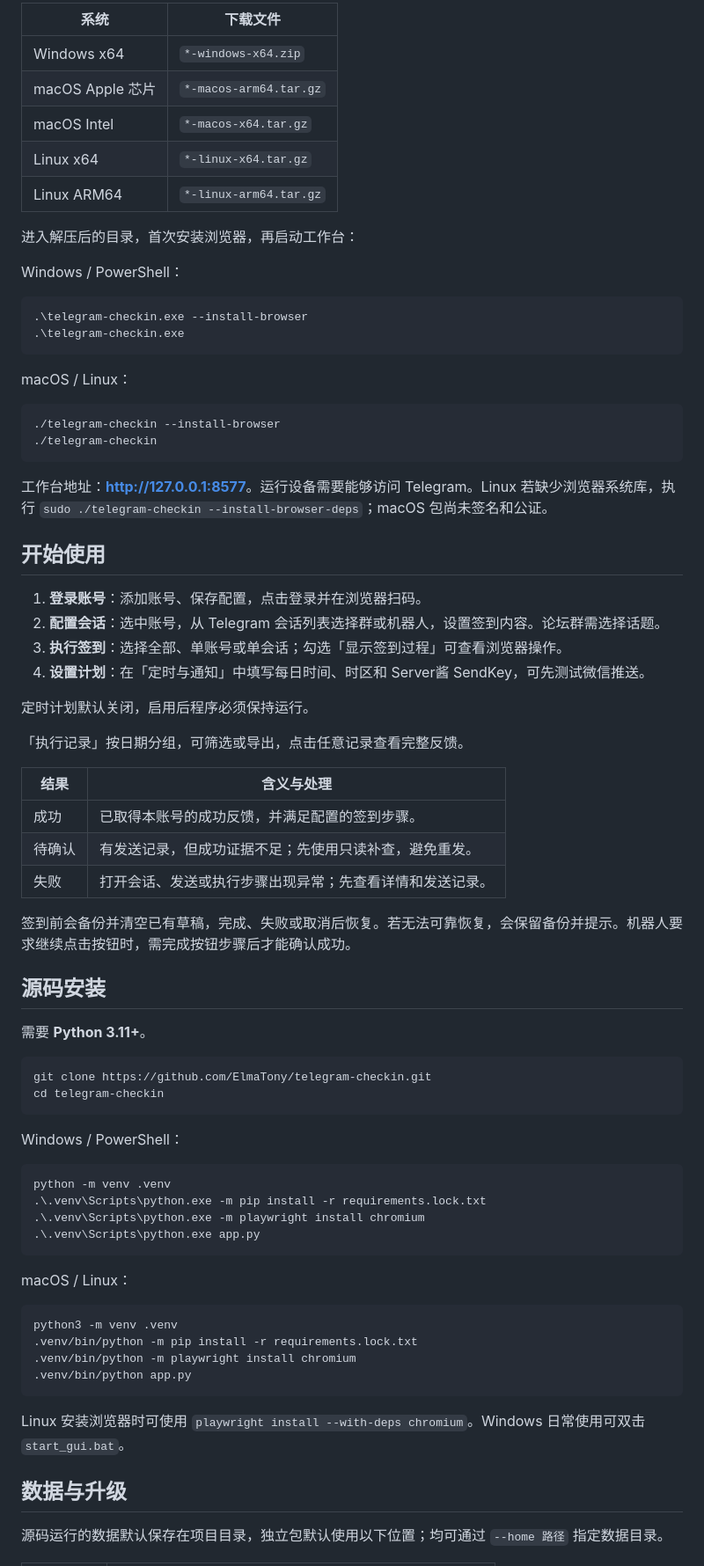
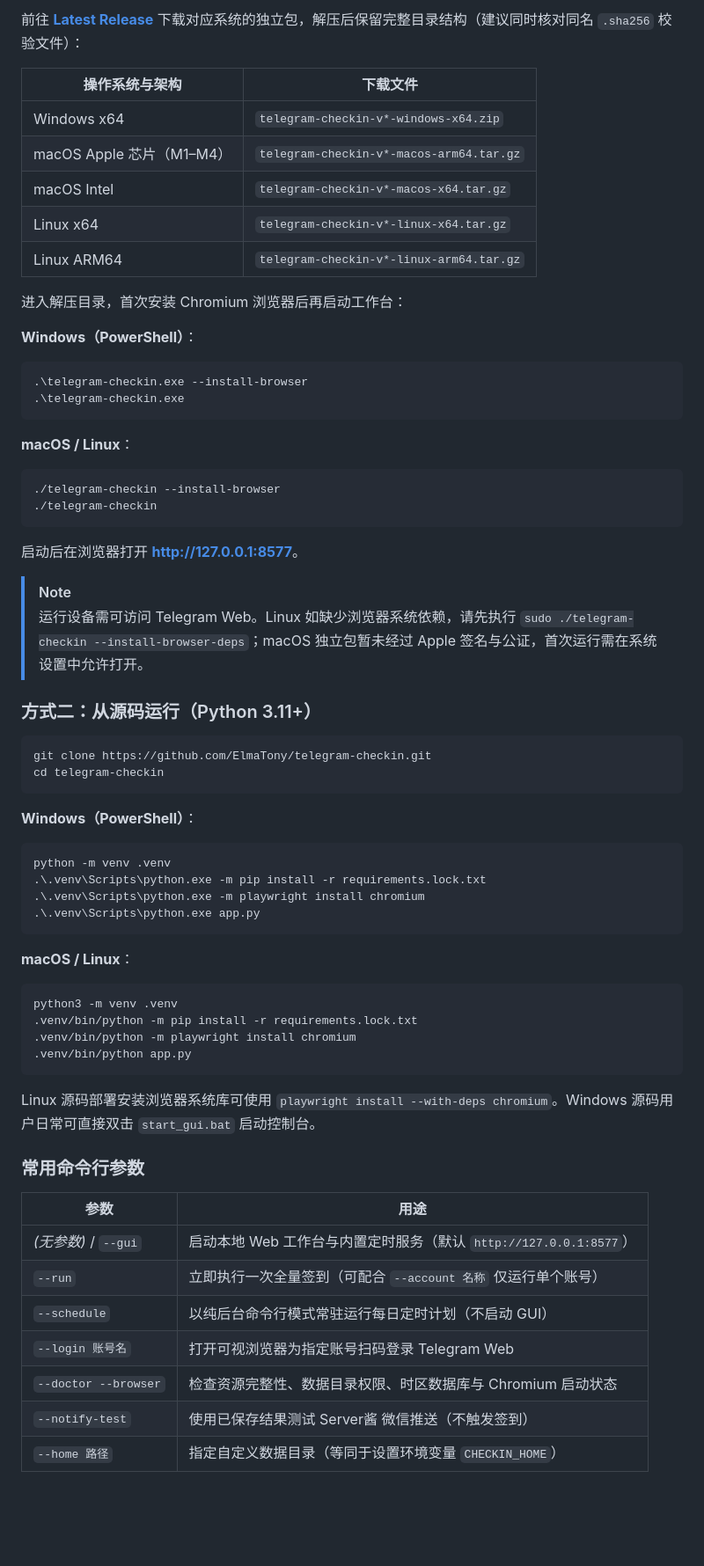
Before and after one commit to ElmaTony/telegram-checkin, a Markdown page: README.md, the part around one of its changes. Shown at 88% size. GitHub-like rendering; blank space fills up the shorter version.

Commit message:
Replace native time/timezone inputs with custom pickers, rewrite README, and standardize release headings

````diff
--- a/README.md
+++ b/README.md
@@ -15,60 +42,41 @@
 
-| 系统 | 下载文件 |
+前往 **[Latest Release](https://github.com/ElmaTony/telegram-checkin/releases/latest)** 下载对应系统的独立包，解压后保留完整目录结构（建议同时核对同名 `.sha256` 校验文件）：
+
+| 操作系统与架构 | 下载文件 |
 | --- | --- |
-| Windows x64 | `*-windows-x64.zip` |
-| macOS Apple 芯片 | `*-macos-arm64.tar.gz` |
-| macOS Intel | `*-macos-x64.tar.gz` |
-| Linux x64 | `*-linux-x64.tar.gz` |
-| Linux ARM64 | `*-linux-arm64.tar.gz` |
+| Windows x64 | `telegram-checkin-v*-windows-x64.zip` |
+| macOS Apple 芯片（M1–M4） | `telegram-checkin-v*-macos-arm64.tar.gz` |
+| macOS Intel | `telegram-checkin-v*-macos-x64.tar.gz` |
+| Linux x64 | `telegram-checkin-v*-linux-x64.tar.gz` |
+| Linux ARM64 | `telegram-checkin-v*-linux-arm64.tar.gz` |
 
-进入解压后的目录，首次安装浏览器，再启动工作台：
+进入解压目录，首次安装 Chromium 浏览器后再启动工作台：
 
-Windows / PowerShell：
-
+**Windows（PowerShell）**：
 ```powershell
 .\telegram-checkin.exe --install-browser
 .\telegram-checkin.exe
 ```
 
-macOS / Linux：
-
+**macOS / Linux**：
 ```bash
 ./telegram-checkin --install-browser
 ./telegram-checkin
 ```
 
-工作台地址：**[http://127.0.0.1:8577](http://127.0.0.1:8577)**。运行设备需要能够访问 Telegram。Linux 若缺少浏览器系统库，执行 `sudo ./telegram-checkin --install-browser-deps`；macOS 包尚未签名和公证。
+启动后在浏览器打开 **[http://127.0.0.1:8577](http://127.0.0.1:8577)**。
 
-## 开始使用
+> [!NOTE]
+> 运行设备需可访问 Telegram Web。Linux 如缺少浏览器系统依赖，请先执行 `sudo ./telegram-checkin --install-browser-deps`；macOS 独立包暂未经过 Apple 签名与公证，首次运行需在系统设置中允许打开。
 
-1. **登录账号**：添加账号、保存配置，点击登录并在浏览器扫码。
-2. **配置会话**：选中账号，从 Telegram 会话列表选择群或机器人，设置签到内容。论坛群需选择话题。
-3. **执行签到**：选择全部、单账号或单会话；勾选「显示签到过程」可查看浏览器操作。
-4. **设置计划**：在「定时与通知」中填写每日时间、时区和 Server酱 SendKey，可先测试微信推送。
-
-定时计划默认关闭，启用后程序必须保持运行。
-
-「执行记录」按日期分组，可筛选或导出，点击任意记录查看完整反馈。
-
-| 结果 | 含义与处理 |
-| --- | --- |
-| 成功 | 已取得本账号的成功反馈，并满足配置的签到步骤。 |
-| 待确认 | 有发送记录，但成功证据不足；先使用只读补查，避免重发。 |
-| 失败 | 打开会话、发送或执行步骤出现异常；先查看详情和发送记录。 |
-
-签到前会备份并清空已有草稿，完成、失败或取消后恢复。若无法可靠恢复，会保留备份并提示。机器人要求继续点击按钮时，需完成按钮步骤后才能确认成功。
-
-## 源码安装
-
-需要 **Python 3.11+**。
+### 方式二：从源码运行（Python 3.11+）
 
 ```bash
 git clone https://github.com/ElmaTony/telegram-checkin.git
 cd telegram-checkin
 ```
 
-Windows / PowerShell：
-
+**Windows（PowerShell）**：
 ```powershell
 python -m venv .venv
 .\.venv\Scripts\python.exe -m pip install -r requirements.lock.txt
@@ -76,8 +84,7 @@ python -m venv .venv
 .\.venv\Scripts\python.exe app.py
 ```
 
-macOS / Linux：
-
+**macOS / Linux**：
 ```bash
 python3 -m venv .venv
 .venv/bin/python -m pip install -r requirements.lock.txt
@@ -85,9 +92,17 @@ python3 -m venv .venv
 .venv/bin/python app.py
 ```
 
-Linux 安装浏览器时可使用 `playwright install --with-deps chromium`。Windows 日常使用可双击 `start_gui.bat`。
+Linux 源码部署安装浏览器系统库可使用 `playwright install --with-deps chromium`。Windows 源码用户日常可直接双击 `start_gui.bat` 启动控制台。
 
-## 数据与升级
+### 常用命令行参数
 
-源码运行的数据默认保存在项目目录，独立包默认使用以下位置；均可通过 `--home 路径` 指定数据目录。
+| 参数 | 用途 |
+| --- | --- |
+| *(无参数)* / `--gui` | 启动本地 Web 工作台与内置定时服务（默认 `http://127.0.0.1:8577`） |
+| `--run` | 立即执行一次全量签到（可配合 `--account 名称` 仅运行单个账号） |
+| `--schedule` | 以纯后台命令行模式常驻运行每日定时计划（不启动 GUI） |
+| `--login 账号名` | 打开可视浏览器为指定账号扫码登录 Telegram Web |
+| `--doctor --browser` | 检查资源完整性、数据目录权限、时区数据库与 Chromium 启动状态 |
+| `--notify-test` | 使用已保存结果测试 Server酱 微信推送（不触发签到） |
+| `--home 路径` | 指定自定义数据目录（等同于设置环境变量 `CHECKIN_HOME`） |
 
````
Also changed, not shown: other parts of README.md (+88 -13 lines), docs/assets/automation.png, 8 other files.
